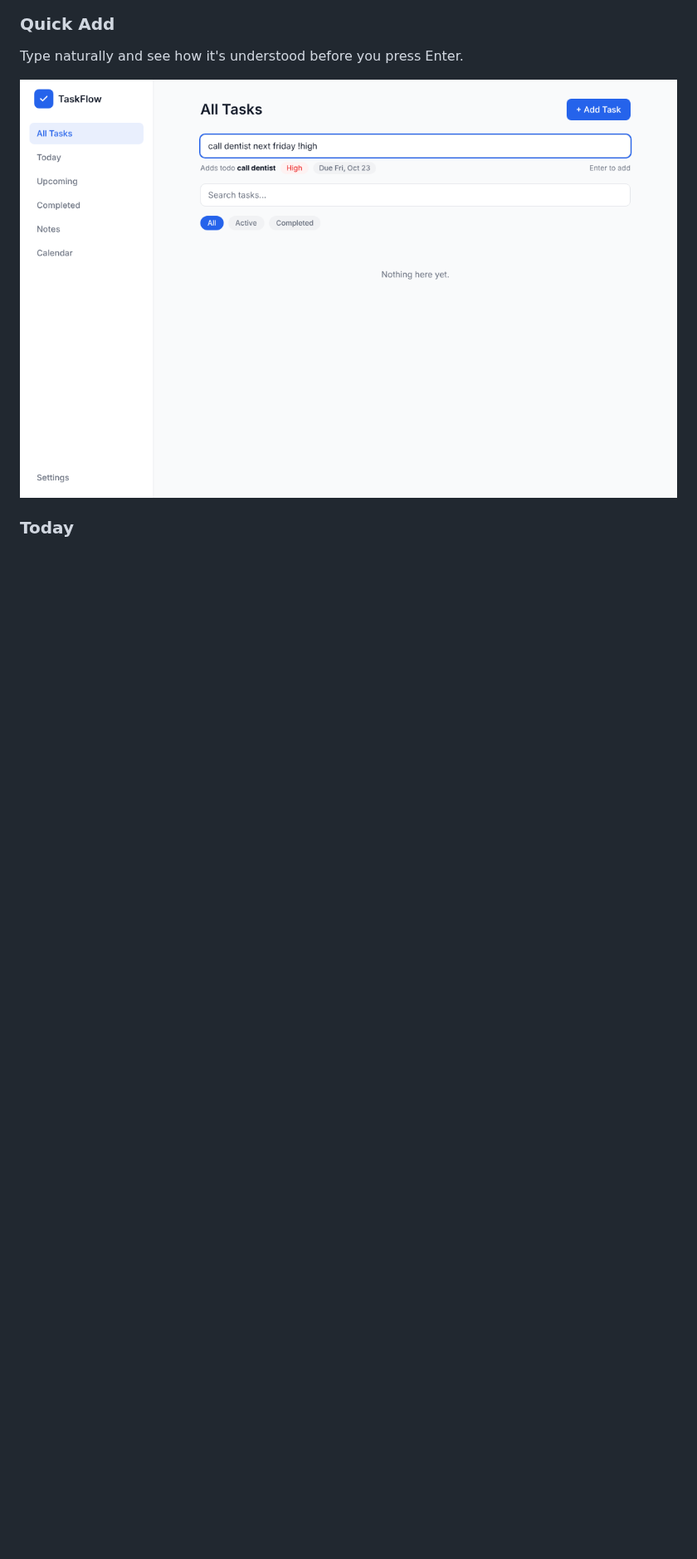
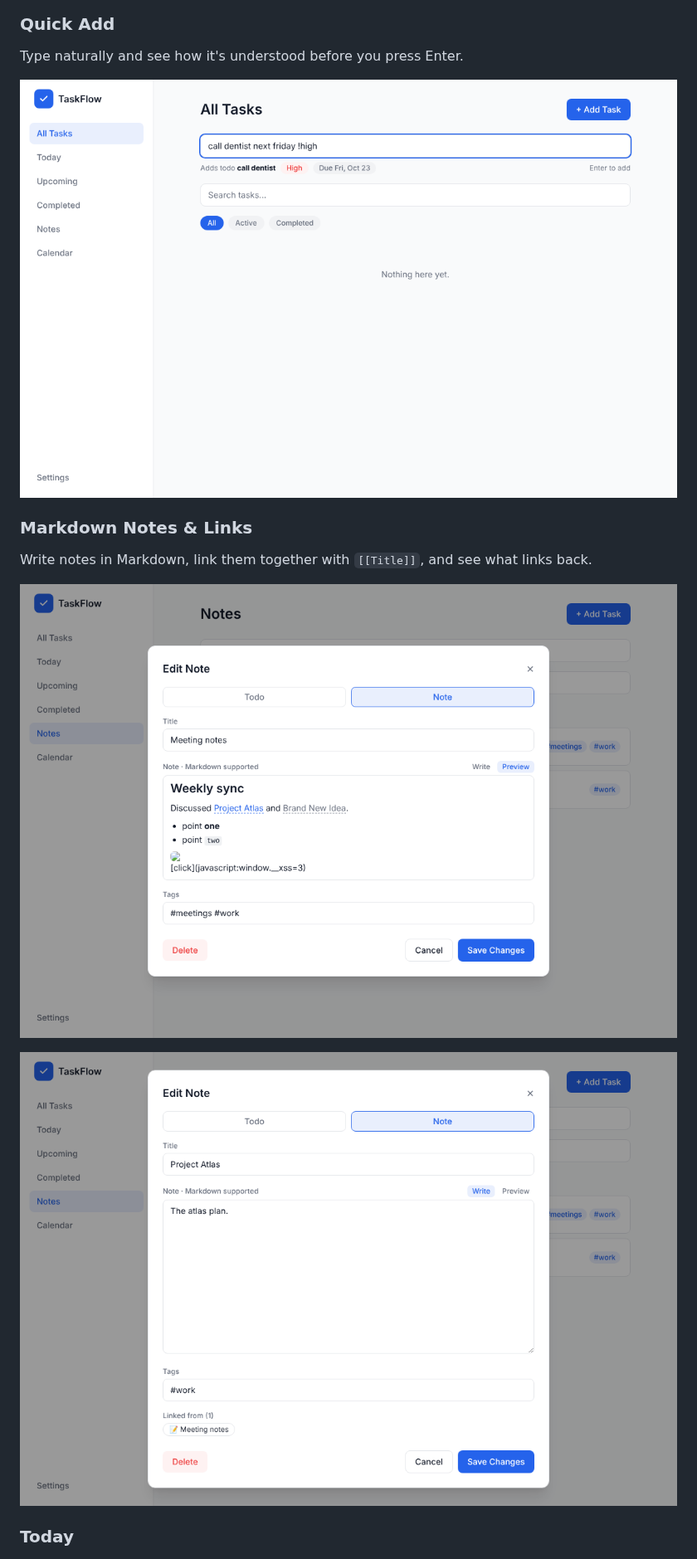
Before and after one commit to VenkateshPanda0/notes-todo, a Markdown page: README.md, the part around one of its changes. Shown at 83% size. Rendered like a GitHub page; pictures changed too: screenshots/backlinks.png (added), screenshots/notes-markdown.png (added); blank space fills up the shorter version.

```diff
--- a/README.md
+++ b/README.md
@@ -23,6 +23,14 @@ Built with **React + TypeScript**, **FastAPI**, **SQLAlchemy**, and **SQLite**,
 Type naturally and see how it's understood before you press Enter.
 
 ![Quick Add](screenshots/quick-add.png)
+
+### Markdown Notes & Links
+
+Write notes in Markdown, link them together with `[[Title]]`, and see what links back.
+
+![Markdown notes with wiki-links](screenshots/notes-markdown.png)
+
+![Backlinks](screenshots/backlinks.png)
 
 ### Today
 
```
Also changed, not shown: other parts of README.md (+8 -3 lines), CONTRIBUTING.md (+10 -0 lines), docs/assets/backlinks.png (added), docs/assets/notes-markdown.png (added), 13 other files.
